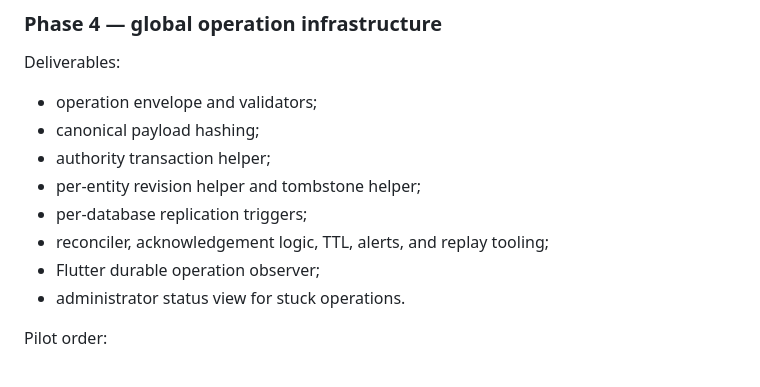
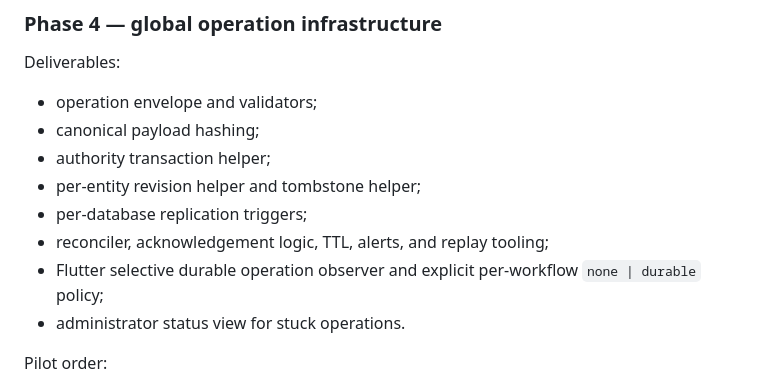
Before and after one commit to olaf86/world_notes, a Markdown page: internal-docs/design/firestore-multi-world-implementation-plan.md, the part around one of its changes. GitHub-like rendering.

```diff
--- a/internal-docs/design/firestore-multi-world-implementation-plan.md
+++ b/internal-docs/design/firestore-multi-world-implementation-plan.md
@@ -660,7 +670,8 @@ Deliverables:
 - per-entity revision helper and tombstone helper;
 - per-database replication triggers;
 - reconciler, acknowledgement logic, TTL, alerts, and replay tooling;
-- Flutter durable operation observer;
+- Flutter selective durable operation observer and explicit per-workflow
+  `none | durable` policy;
 - administrator status view for stuck operations.
 
 Pilot order:
```
Also changed, not shown: other parts of internal-docs/design/firestore-multi-world-implementation-plan.md (+27 -13 lines), internal-docs/design/global-consistency-server-operations.md (+40 -14 lines).
